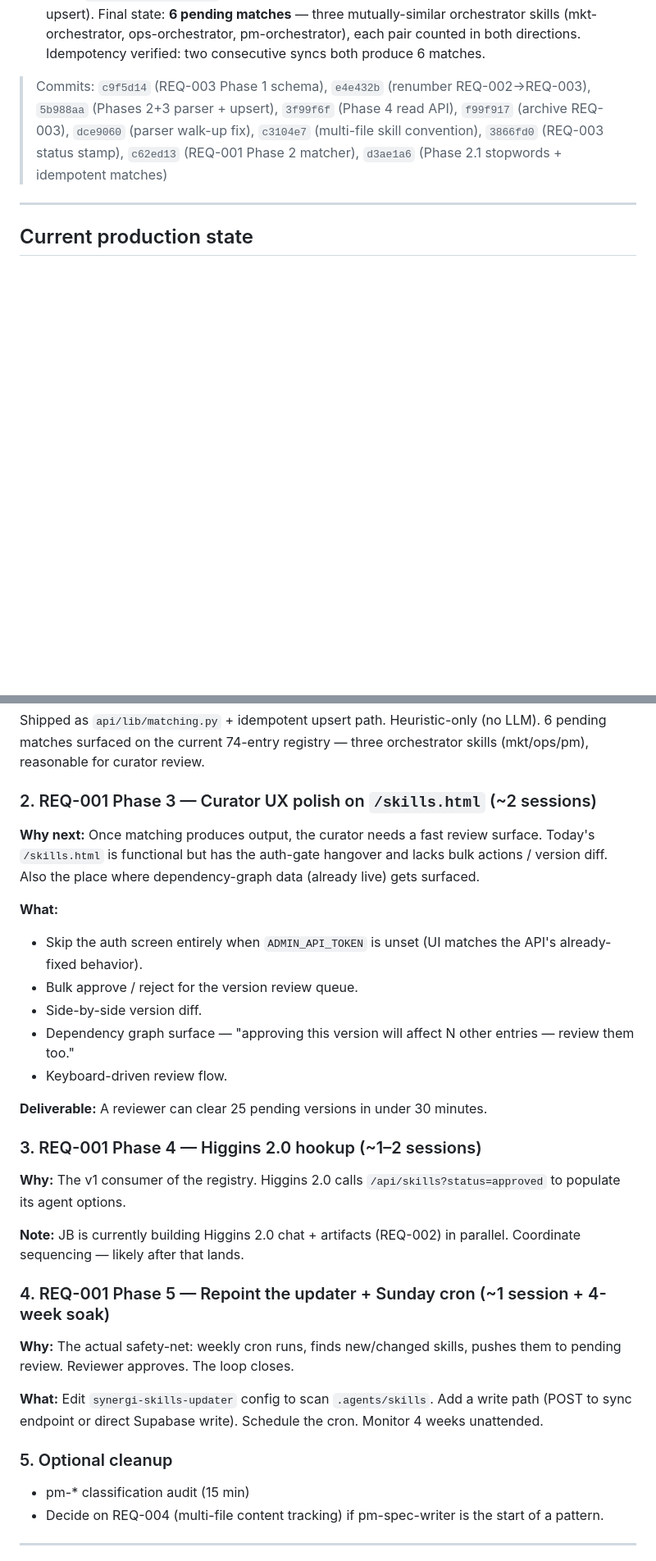
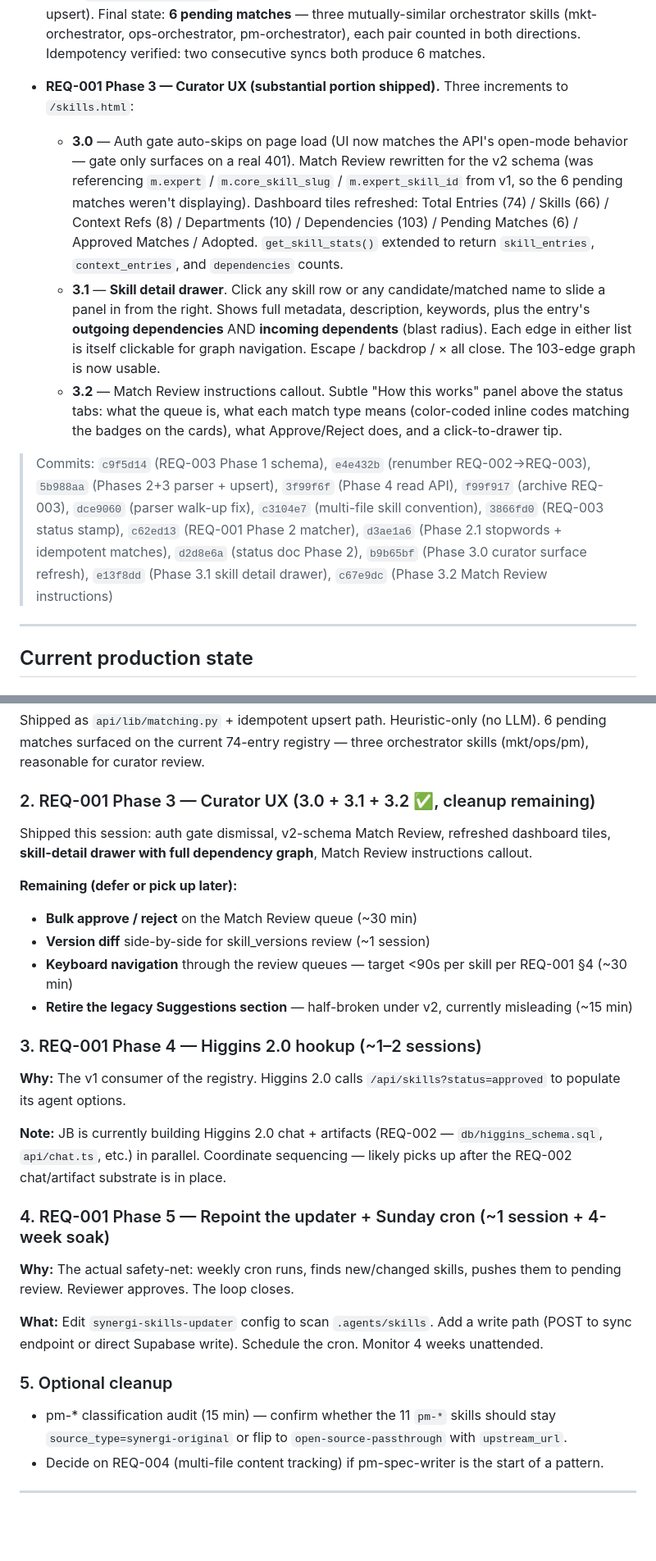
Before and after one commit to jbherrera17/ai-digest, a Markdown page: status/2026-05-19-session-status.md, 2 parts joined by grey strips. Shown at 82% size. Rendered like a GitHub page; blank space fills up the shorter version.

Commit message:
Status doc — record Phase 3.0 + 3.1 + 3.2 complete
Adds the curator-UX work from later 2026-05-19 to the Day 4 entry:
auth gate dismissal, v2-schema Match Review fix, dashboard tile
refresh (3.0), skill detail drawer with full dependency graph (3.1),
and the Match Review instructions callout (3.2). Updates the REQ
status table to reflect Phase 3 substantially shipped, with the
specific remaining cleanups (bulk approve, version diff, keyboard
nav, Suggestions retirement) listed under "Remaining" so they don't
get lost. Bumps the commit count in the executive summary. Removed
the duplicated "Phase 3" section from Next Steps that was leftover
from before Phase 3 work began.

Co-Authored-By: Claude Opus 4.7 (1M context) <noreply@anthropic.com>

```diff
--- a/status/2026-05-19-session-status.md
+++ b/status/2026-05-19-session-status.md
@@ -62,7 +62,12 @@ Five working days, four substantial workstreams, **11 commits to `main`** — al
 - **Codified multi-file skill folder convention** in `docs/skill-folder-format.md`. Updated `scripts/backfill_skills.py` for rollup folder hashing + multi-file link extraction. All 74 entries re-synced under the new hashing scheme. CLAUDE.md updated to reference the new doc.
 - **REQ-001 Phase 2 — Matching engine shipped.** `api/lib/matching.py` is a heuristic (no-LLM) matcher: `duplicate` on content hash, `new_version` on slug clash, `similar` on keyword Jaccard ≥ 0.40 (+ same-department boost). Wired into `/api/admin/skills/sync`. Initial run produced 179 false-positive "similar" matches from template heading vocabulary; added `KEYWORD_STOPWORDS` to filter the SKILL.md template ("identity", "context", "sources", etc.) and made `upsert_skill_matches` idempotent (DELETE pendings + INSERT new, like the dependency upsert). Final state: **6 pending matches** — three mutually-similar orchestrator skills (mkt-orchestrator, ops-orchestrator, pm-orchestrator), each pair counted in both directions. Idempotency verified: two consecutive syncs both produce 6 matches.
 
-> Commits: `c9f5d14` (REQ-003 Phase 1 schema), `e4e432b` (renumber REQ-002→REQ-003), `5b988aa` (Phases 2+3 parser + upsert), `3f99f6f` (Phase 4 read API), `f99f917` (archive REQ-003), `dce9060` (parser walk-up fix), `c3104e7` (multi-file skill convention), `3866fd0` (REQ-003 status stamp), `c62ed13` (REQ-001 Phase 2 matcher), `d3ae1a6` (Phase 2.1 stopwords + idempotent matches)
+- **REQ-001 Phase 3 — Curator UX (substantial portion shipped).** Three increments to `/skills.html`:
+    - **3.0** — Auth gate auto-skips on page load (UI now matches the API's open-mode behavior — gate only surfaces on a real 401). Match Review rewritten for the v2 schema (was referencing `m.expert` / `m.core_skill_slug` / `m.expert_skill_id` from v1, so the 6 pending matches weren't displaying). Dashboard tiles refreshed: Total Entries (74) / Skills (66) / Context Refs (8) / Departments (10) / Dependencies (103) / Pending Matches (6) / Approved Matches / Adopted. `get_skill_stats()` extended to return `skill_entries`, `context_entries`, and `dependencies` counts.
+    - **3.1** — **Skill detail drawer**. Click any skill row or any candidate/matched name to slide a panel in from the right. Shows full metadata, description, keywords, plus the entry's **outgoing dependencies** AND **incoming dependents** (blast radius). Each edge in either list is itself clickable for graph navigation. Escape / backdrop / × all close. The 103-edge graph is now usable.
+    - **3.2** — Match Review instructions callout. Subtle "How this works" panel above the status tabs: what the queue is, what each match type means (color-coded inline codes matching the badges on the cards), what Approve/Reject does, and a click-to-drawer tip.
+
+> Commits: `c9f5d14` (REQ-003 Phase 1 schema), `e4e432b` (renumber REQ-002→REQ-003), `5b988aa` (Phases 2+3 parser + upsert), `3f99f6f` (Phase 4 read API), `f99f917` (archive REQ-003), `dce9060` (parser walk-up fix), `c3104e7` (multi-file skill convention), `3866fd0` (REQ-003 status stamp), `c62ed13` (REQ-001 Phase 2 matcher), `d3ae1a6` (Phase 2.1 stopwords + idempotent matches), `d2d8e6a` (status doc Phase 2), `b9b65bf` (Phase 3.0 curator surface refresh), `e13f8dd` (Phase 3.1 skill detail drawer), `c67e9dc` (Phase 3.2 Match Review instructions)
 
 ---
 
@@ -171,24 +176,21 @@ Sequenced by what unlocks the most value:
 
 Shipped as `api/lib/matching.py` + idempotent upsert path. Heuristic-only (no LLM). 6 pending matches surfaced on the current 74-entry registry — three orchestrator skills (mkt/ops/pm), reasonable for curator review.
 
-### 2. REQ-001 Phase 3 — Curator UX polish on `/skills.html` (~2 sessions)
+### 2. REQ-001 Phase 3 — Curator UX (3.0 + 3.1 + 3.2 ✅, cleanup remaining)
 
-**Why next:** Once matching produces output, the curator needs a fast review surface. Today's `/skills.html` is functional but has the auth-gate hangover and lacks bulk actions / version diff. Also the place where dependency-graph data (already live) gets surfaced.
+Shipped this session: auth gate dismissal, v2-schema Match Review, refreshed dashboard tiles, **skill-detail drawer with full dependency graph**, Match Review instructions callout.
 
-**What:**
-- Skip the auth screen entirely when `ADMIN_API_TOKEN` is unset (UI matches the API's already-fixed behavior).
-- Bulk approve / reject for the version review queue.
-- Side-by-side version diff.
-- Dependency graph surface — "approving this version will affect N other entries — review them too."
-- Keyboard-driven review flow.
-
-**Deliverable:** A reviewer can clear 25 pending versions in under 30 minutes.
+**Remaining (defer or pick up later):**
+- **Bulk approve / reject** on the Match Review queue (~30 min)
+- **Version diff** side-by-side for skill_versions review (~1 session)
+- **Keyboard navigation** through the review queues — target <90s per skill per REQ-001 §4 (~30 min)
+- **Retire the legacy Suggestions section** — half-broken under v2, currently misleading (~15 min)
 
 ### 3. REQ-001 Phase 4 — Higgins 2.0 hookup (~1–2 sessions)
 
 **Why:** The v1 consumer of the registry. Higgins 2.0 calls `/api/skills?status=approved` to populate its agent options.
 
-**Note:** JB is currently building Higgins 2.0 chat + artifacts (REQ-002) in parallel. Coordinate sequencing — likely after that lands.
+**Note:** JB is currently building Higgins 2.0 chat + artifacts (REQ-002 — `db/higgins_schema.sql`, `api/chat.ts`, etc.) in parallel. Coordinate sequencing — likely picks up after the REQ-002 chat/artifact substrate is in place.
 
 ### 4. REQ-001 Phase 5 — Repoint the updater + Sunday cron (~1 session + 4-week soak)
 
@@ -198,7 +200,7 @@ Shipped as `api/lib/matching.py` + idempotent upsert path. Heuristic-only (no LL
 
 ### 5. Optional cleanup
 
-- pm-* classification audit (15 min)
+- pm-* classification audit (15 min) — confirm whether the 11 `pm-*` skills should stay `source_type=synergi-original` or flip to `open-source-passthrough` with `upstream_url`.
 - Decide on REQ-004 (multi-file content tracking) if pm-spec-writer is the start of a pattern.
 
 ---
```
Also changed, not shown: other parts of status/2026-05-19-session-status.md (+3 -3 lines).
